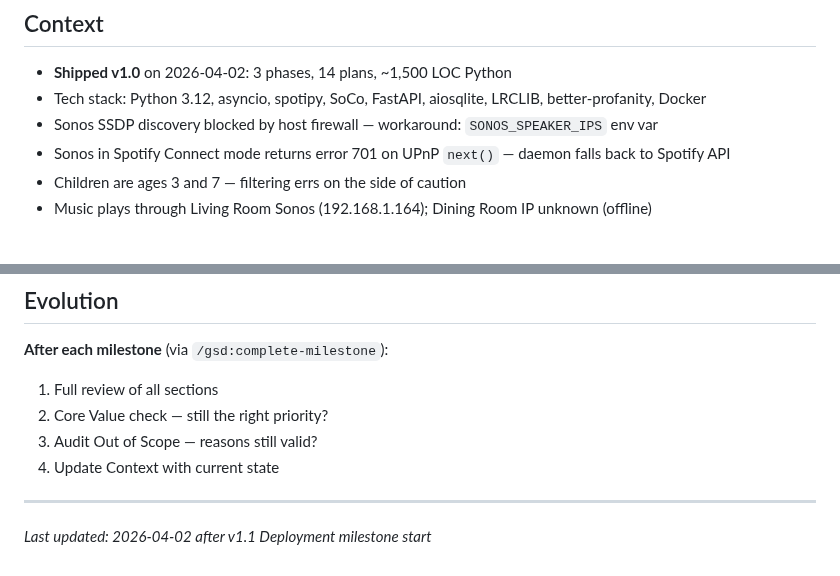
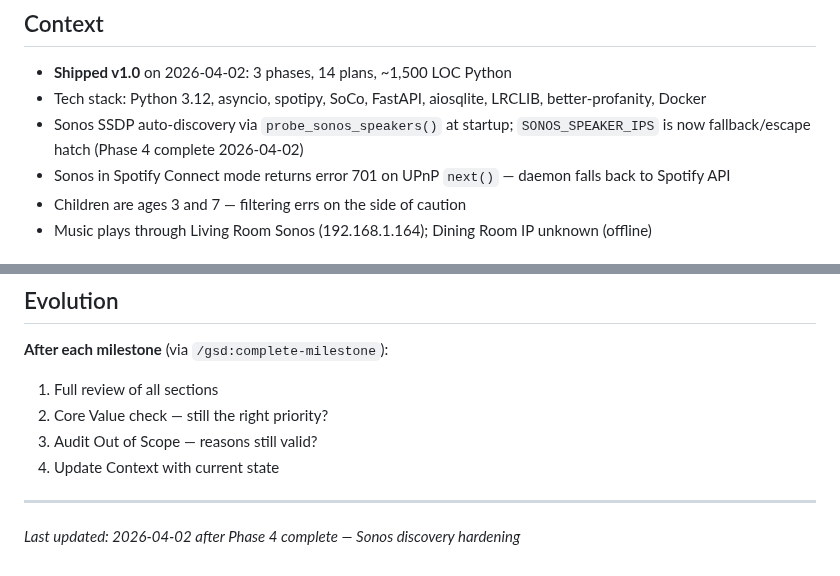
Before and after one commit to Gallarno-Technology/read-the-room, a Markdown page: .planning/PROJECT.md, 2 parts joined by grey strips. Rendered like a GitHub page.

Commit message:
docs(phase-04): evolve PROJECT.md after phase completion

```diff
--- a/.planning/PROJECT.md
+++ b/.planning/PROJECT.md
@@ -47,7 +47,7 @@ Songs that violate family-safe rules are skipped automatically before children h
 
 - **Shipped v1.0** on 2026-04-02: 3 phases, 14 plans, ~1,500 LOC Python
 - Tech stack: Python 3.12, asyncio, spotipy, SoCo, FastAPI, aiosqlite, LRCLIB, better-profanity, Docker
-- Sonos SSDP discovery blocked by host firewall — workaround: `SONOS_SPEAKER_IPS` env var
+- Sonos SSDP auto-discovery via `probe_sonos_speakers()` at startup; `SONOS_SPEAKER_IPS` is now fallback/escape hatch (Phase 4 complete 2026-04-02)
 - Sonos in Spotify Connect mode returns error 701 on UPnP `next()` — daemon falls back to Spotify API
 - Children are ages 3 and 7 — filtering errs on the side of caution
 - Music plays through Living Room Sonos (192.168.1.164); Dining Room IP unknown (offline)
@@ -83,4 +83,4 @@ Songs that violate family-safe rules are skipped automatically before children h
 4. Update Context with current state
 
 ---
-*Last updated: 2026-04-02 after v1.1 Deployment milestone start*
+*Last updated: 2026-04-02 after Phase 4 complete — Sonos discovery hardening*
```
